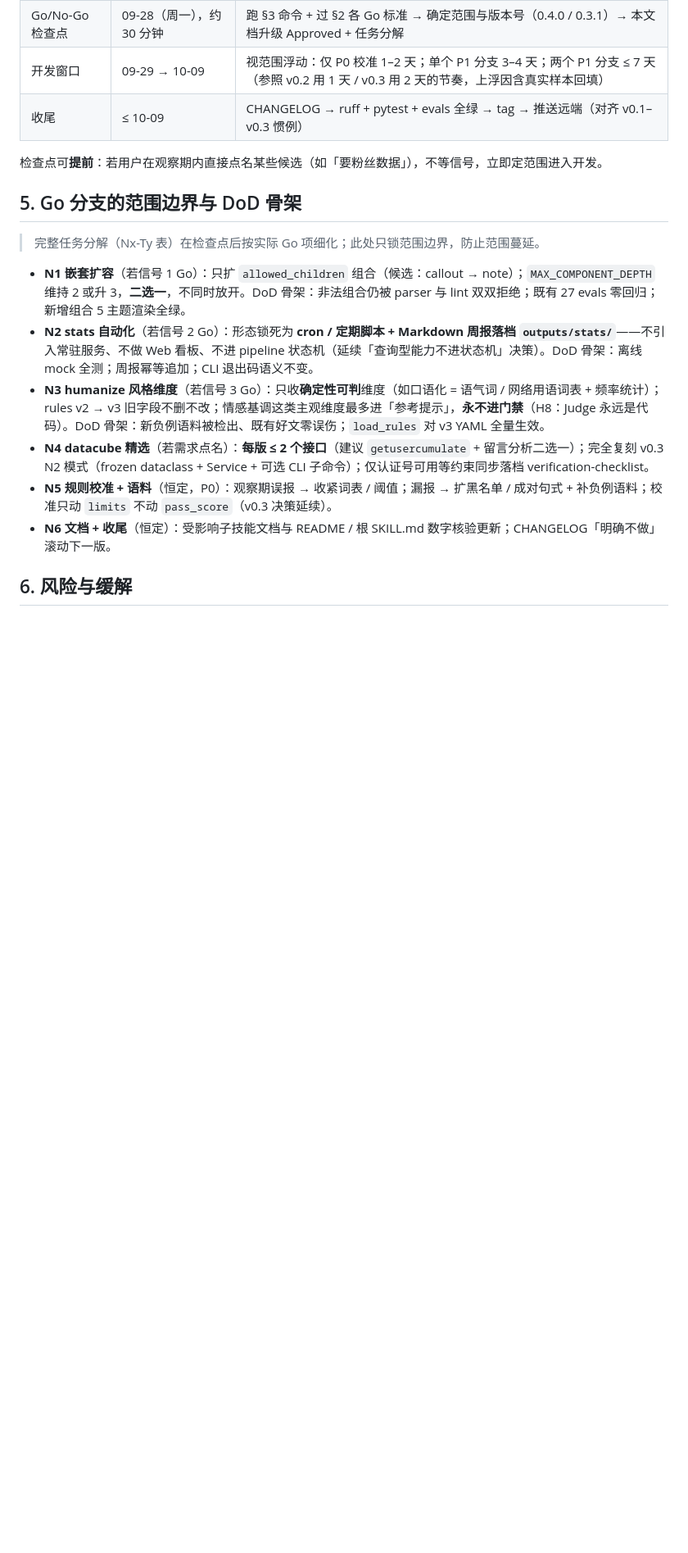
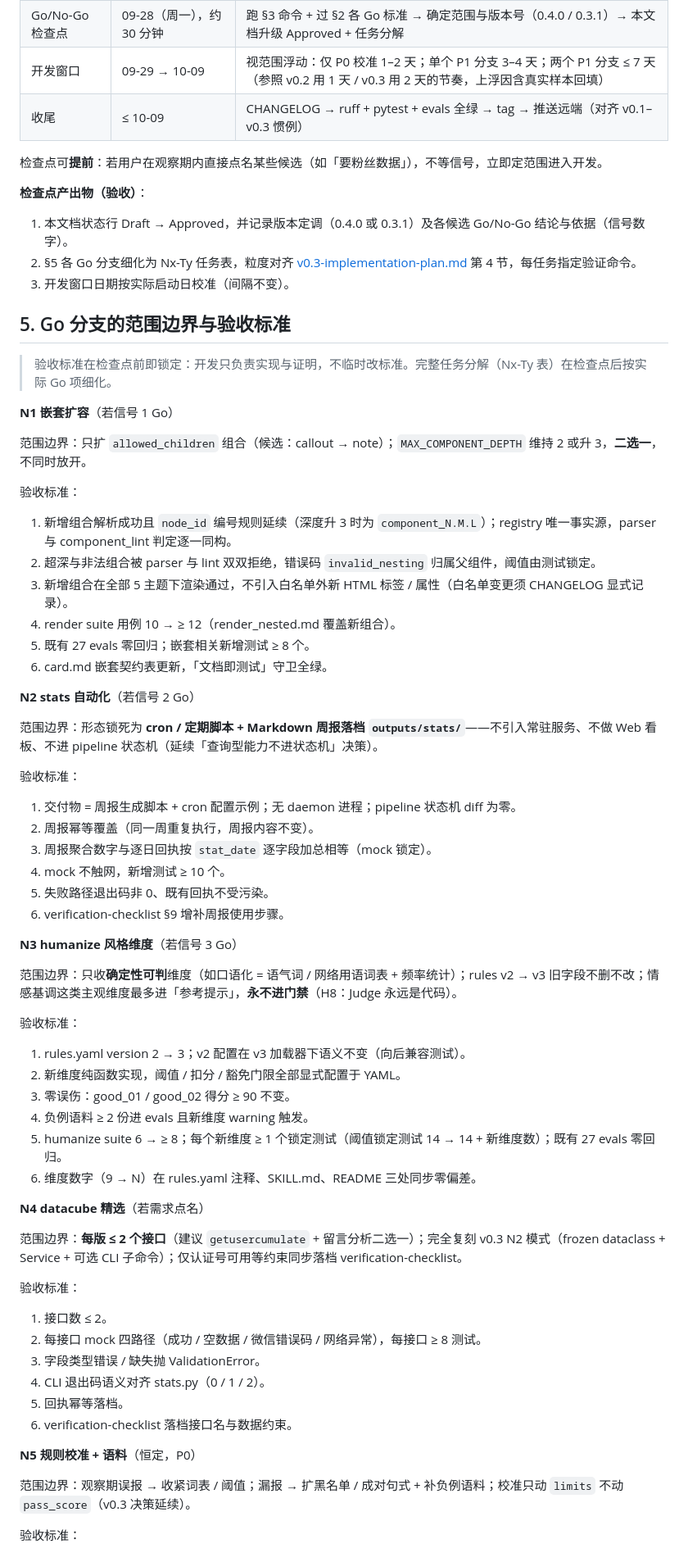
Before and after one commit to jiewang01/wechat-content-skill, a Markdown page: v0.4-implementation-plan.md, the part around one of its changes. Shown at 82% size. Rendered like a GitHub page; blank space fills up the shorter version.

Commit message:
feat: 强制推送代码到远端main
Co-authored-by: traeagent <traeagent@users.noreply.github.com>

```diff
--- a/v0.4-implementation-plan.md
+++ b/v0.4-implementation-plan.md
@@ -62,15 +69,71 @@ find outputs/stats -maxdepth 1 -name '*.json' 2>/dev/null | wc -l
 
 检查点可**提前**：若用户在观察期内直接点名某些候选（如「要粉丝数据」），不等信号，立即定范围进入开发。
 
-## 5. Go 分支的范围边界与 DoD 骨架
+**检查点产出物（验收）**：
 
-> 完整任务分解（Nx-Ty 表）在检查点后按实际 Go 项细化；此处只锁范围边界，防止范围蔓延。
+1. 本文档状态行 Draft → Approved，并记录版本定调（0.4.0 或 0.3.1）及各候选 Go/No-Go 结论与依据（信号数字）。
+2. §5 各 Go 分支细化为 Nx-Ty 任务表，粒度对齐 [v0.3-implementation-plan.md](v0.3-implementation-plan.md) 第 4 节，每任务指定验证命令。
+3. 开发窗口日期按实际启动日校准（间隔不变）。
 
-- **N1 嵌套扩容**（若信号 1 Go）：只扩 `allowed_children` 组合（候选：callout → note）；`MAX_COMPONENT_DEPTH` 维持 2 或升 3，**二选一**，不同时放开。DoD 骨架：非法组合仍被 parser 与 lint 双双拒绝；既有 27 evals 零回归；新增组合 5 主题渲染全绿。
-- **N2 stats 自动化**（若信号 2 Go）：形态锁死为 **cron / 定期脚本 + Markdown 周报落档 `outputs/stats/`**——不引入常驻服务、不做 Web 看板、不进 pipeline 状态机（延续「查询型能力不进状态机」决策）。DoD 骨架：离线 mock 全测；周报幂等追加；CLI 退出码语义不变。
-- **N3 humanize 风格维度**（若信号 3 Go）：只收**确定性可判**维度（如口语化 = 语气词 / 网络用语词表 + 频率统计）；rules v2 → v3 旧字段不删不改；情感基调这类主观维度最多进「参考提示」，**永不进门禁**（H8：Judge 永远是代码）。DoD 骨架：新负例语料被检出、既有好文零误伤；`load_rules` 对 v3 YAML 全量生效。
-- **N4 datacube 精选**（若需求点名）：**每版 ≤ 2 个接口**（建议 `getusercumulate` + 留言分析二选一）；完全复刻 v0.3 N2 模式（frozen dataclass + Service + 可选 CLI 子命令）；仅认证号可用等约束同步落档 verification-checklist。
-- **N5 规则校准 + 语料**（恒定，P0）：观察期误报 → 收紧词表 / 阈值；漏报 → 扩黑名单 / 成对句式 + 补负例语料；校准只动 `limits` 不动 `pass_score`（v0.3 决策延续）。
-- **N6 文档 + 收尾**（恒定）：受影响子技能文档与 README / 根 SKILL.md 数字核验更新；CHANGELOG「明确不做」滚动下一版。
+## 5. Go 分支的范围边界与验收标准
 
-## 6. 风险与缓解
+> 验收标准在检查点前即锁定：开发只负责实现与证明，不临时改标准。完整任务分解（Nx-Ty 表）在检查点后按实际 Go 项细化。
+
+**N1 嵌套扩容**（若信号 1 Go）
+
+范围边界：只扩 `allowed_children` 组合（候选：callout → note）；`MAX_COMPONENT_DEPTH` 维持 2 或升 3，**二选一**，不同时放开。
+
+验收标准：
+
+1. 新增组合解析成功且 `node_id` 编号规则延续（深度升 3 时为 `component_N.M.L`）；registry 唯一事实源，parser 与 component_lint 判定逐一同构。
+2. 超深与非法组合被 parser 与 lint 双双拒绝，错误码 `invalid_nesting` 归属父组件，阈值由测试锁定。
+3. 新增组合在全部 5 主题下渲染通过，不引入白名单外新 HTML 标签 / 属性（白名单变更须 CHANGELOG 显式记录）。
+4. render suite 用例 10 → ≥ 12（render_nested.md 覆盖新组合）。
+5. 既有 27 evals 零回归；嵌套相关新增测试 ≥ 8 个。
+6. card.md 嵌套契约表更新，「文档即测试」守卫全绿。
+
+**N2 stats 自动化**（若信号 2 Go）
+
+范围边界：形态锁死为 **cron / 定期脚本 + Markdown 周报落档 `outputs/stats/`**——不引入常驻服务、不做 Web 看板、不进 pipeline 状态机（延续「查询型能力不进状态机」决策）。
+
+验收标准：
+
+1. 交付物 = 周报生成脚本 + cron 配置示例；无 daemon 进程；pipeline 状态机 diff 为零。
+2. 周报幂等覆盖（同一周重复执行，周报内容不变）。
+3. 周报聚合数字与逐日回执按 `stat_date` 逐字段加总相等（mock 锁定）。
+4. mock 不触网，新增测试 ≥ 10 个。
+5. 失败路径退出码非 0、既有回执不受污染。
+6. verification-checklist §9 增补周报使用步骤。
+
+**N3 humanize 风格维度**（若信号 3 Go）
+
+范围边界：只收**确定性可判**维度（如口语化 = 语气词 / 网络用语词表 + 频率统计）；rules v2 → v3 旧字段不删不改；情感基调这类主观维度最多进「参考提示」，**永不进门禁**（H8：Judge 永远是代码）。
+
+验收标准：
+
+1. rules.yaml version 2 → 3；v2 配置在 v3 加载器下语义不变（向后兼容测试）。
+2. 新维度纯函数实现，阈值 / 扣分 / 豁免门限全部显式配置于 YAML。
+3. 零误伤：good_01 / good_02 得分 ≥ 90 不变。
+4. 负例语料 ≥ 2 份进 evals 且新维度 warning 触发。
+5. humanize suite 6 → ≥ 8；每个新维度 ≥ 1 个锁定测试（阈值锁定测试 14 → 14 + 新维度数）；既有 27 evals 零回归。
+6. 维度数字（9 → N）在 rules.yaml 注释、SKILL.md、README 三处同步零偏差。
+
+**N4 datacube 精选**（若需求点名）
+
+范围边界：**每版 ≤ 2 个接口**（建议 `getusercumulate` + 留言分析二选一）；完全复刻 v0.3 N2 模式（frozen dataclass + Service + 可选 CLI 子命令）；仅认证号可用等约束同步落档 verification-checklist。
+
+验收标准：
+
+1. 接口数 ≤ 2。
+2. 每接口 mock 四路径（成功 / 空数据 / 微信错误码 / 网络异常），每接口 ≥ 8 测试。
+3. 字段类型错误 / 缺失抛 ValidationError。
+4. CLI 退出码语义对齐 stats.py（0 / 1 / 2）。
+5. 回执幂等落档。
+6. verification-checklist 落档接口名与数据约束。
+
+**N5 规则校准 + 语料**（恒定，P0）
+
+范围边界：观察期误报 → 收紧词表 / 阈值；漏报 → 扩黑名单 / 成对句式 + 补负例语料；校准只动 `limits` 不动 `pass_score`（v0.3 决策延续）。
+
+验收标准：
+
```
Also changed, not shown: other parts of v0.4-implementation-plan.md (+39 -3 lines).
